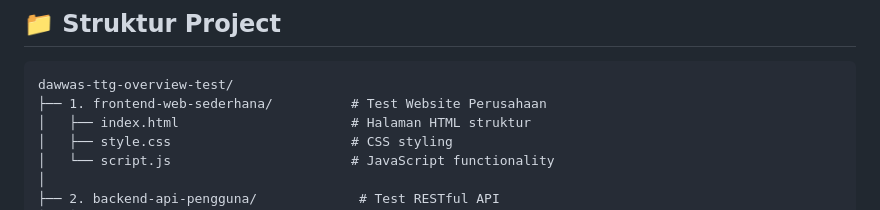
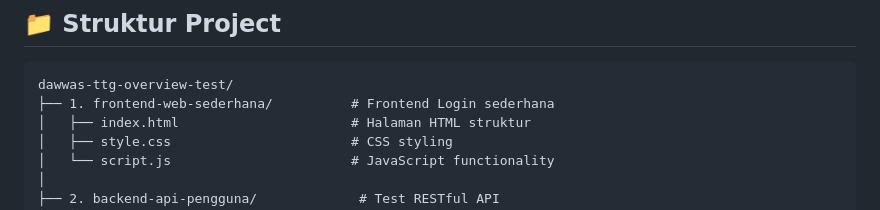
Before and after one commit to dawwasinha/dawwas-ttg-overview-test, a Markdown page: README.md, the part around the change. Rendered like a GitHub page.

Commit message:
update project

````diff
--- a/README.md
+++ b/README.md
@@ -6,7 +6,7 @@ Project ini adalah respon atas **Overview Test** dari **Tim Teknologi Global (TT
 
 ```
 dawwas-ttg-overview-test/
-├── 1. frontend-web-sederhana/          # Test Website Perusahaan
+├── 1. frontend-web-sederhana/          # Frontend Login sederhana
 │   ├── index.html                      # Halaman HTML struktur
 │   ├── style.css                       # CSS styling
 │   └── script.js                       # JavaScript functionality
````
